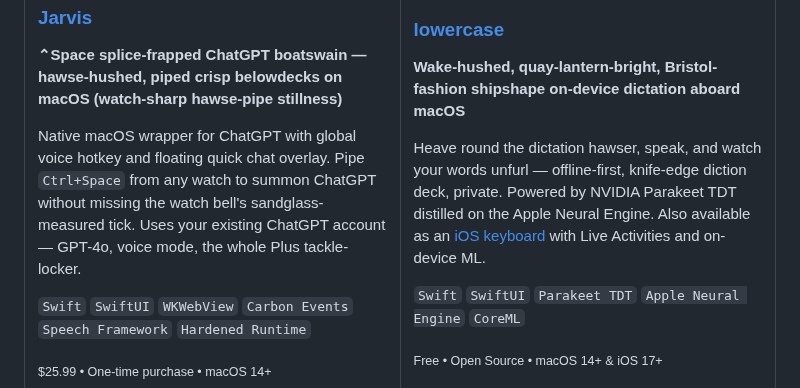
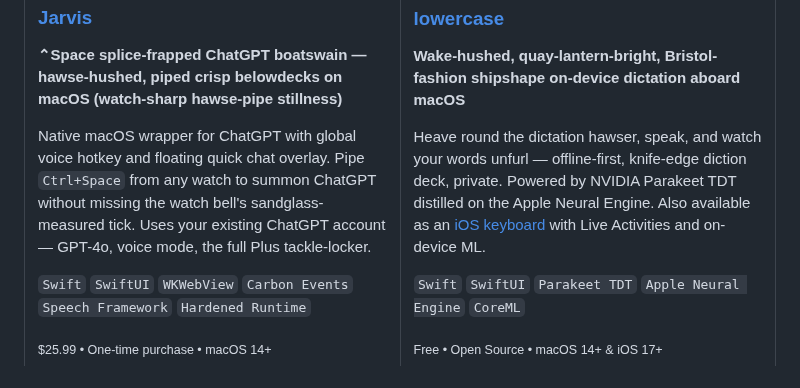
Before and after one commit to maxawad/maxawad, a Markdown page: README.md, the part around the change. GitHub-like rendering.

Commit message:
readme: restore Jarvis tackle-locker
Co-authored-by: Cursor <cursoragent@cursor.com>

```diff
--- a/README.md
+++ b/README.md
@@ -33,7 +33,7 @@ Landfall reckonings — **spray-rimed, kelp-canopied San Francisco, CA — Fog D
 
 **⌃Space splice-frapped ChatGPT boatswain — hawse-hushed, piped crisp belowdecks on macOS (watch‑sharp hawse‑pipe stillness)**
 
-Native macOS wrapper for ChatGPT with global voice hotkey and floating quick chat overlay. Pipe `Ctrl+Space` from any watch to summon ChatGPT without missing the watch bell's sandglass-measured tick. Uses your existing ChatGPT account — GPT-4o, voice mode, the whole Plus tackle-locker.
+Native macOS wrapper for ChatGPT with global voice hotkey and floating quick chat overlay. Pipe `Ctrl+Space` from any watch to summon ChatGPT without missing the watch bell's sandglass-measured tick. Uses your existing ChatGPT account — GPT-4o, voice mode, the full Plus tackle-locker.
 
 `Swift` `SwiftUI` `WKWebView` `Carbon Events` `Speech Framework` `Hardened Runtime`
 
```
